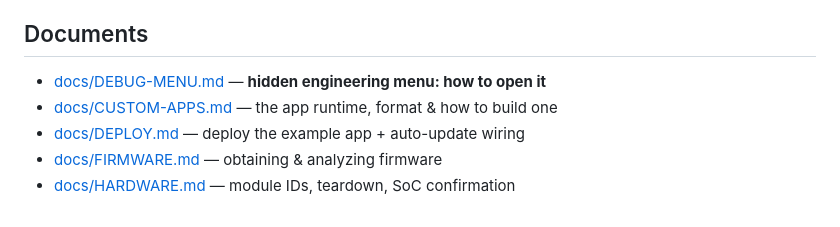
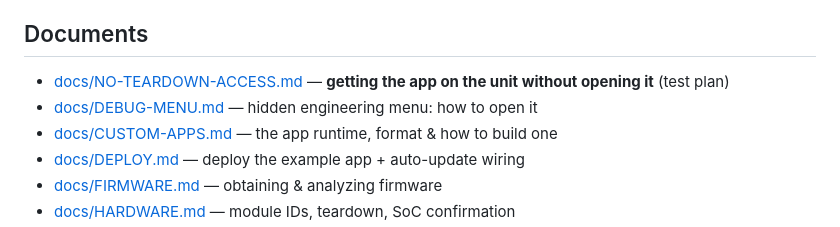
Before and after one commit to Coral-coder/Bolt-unlocked, a Markdown page: README.md, the part around the change. Rendered like a GitHub page.

```diff
--- a/README.md
+++ b/README.md
@@ -111,7 +111,8 @@ so pushing to the served branch **auto-updates** what the unit loads. Live at
 
 ## Documents
 
-- [docs/DEBUG-MENU.md](docs/DEBUG-MENU.md) — **hidden engineering menu: how to open it**
+- [docs/NO-TEARDOWN-ACCESS.md](docs/NO-TEARDOWN-ACCESS.md) — **getting the app on the unit without opening it** (test plan)
+- [docs/DEBUG-MENU.md](docs/DEBUG-MENU.md) — hidden engineering menu: how to open it
 - [docs/CUSTOM-APPS.md](docs/CUSTOM-APPS.md) — the app runtime, format & how to build one
 - [docs/DEPLOY.md](docs/DEPLOY.md) — deploy the example app + auto-update wiring
 - [docs/FIRMWARE.md](docs/FIRMWARE.md) — obtaining & analyzing firmware
```
Also changed, not shown: docs/NO-TEARDOWN-ACCESS.md (added, +111 -0 lines).
